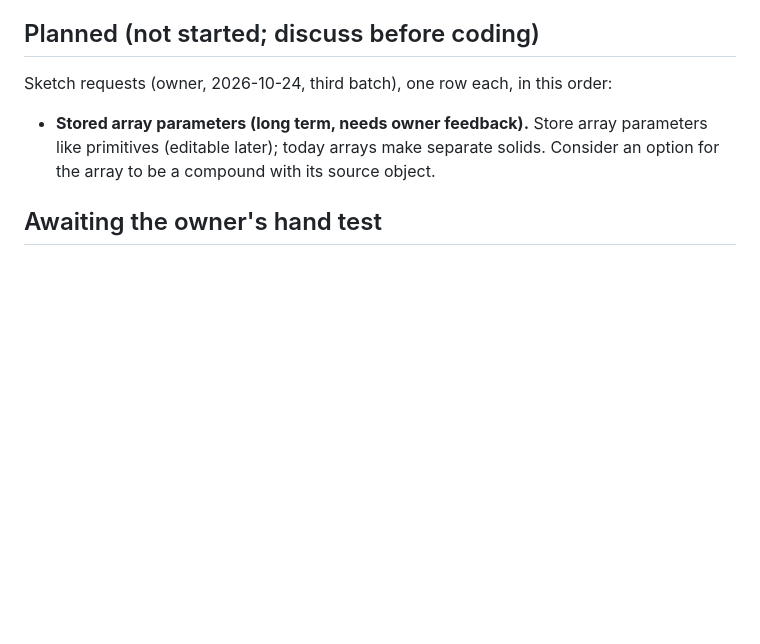
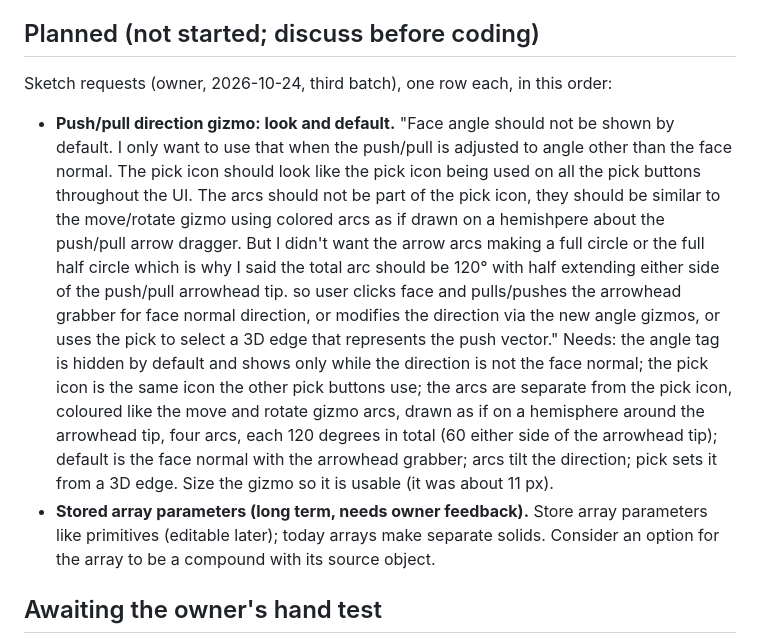
Before and after one commit to DesignWeaver3D/Pliable, a Markdown page: docs/progress.md, the part around the change. GitHub-like rendering; blank space fills up the shorter version.

Commit message:
Plan the push/pull direction gizmo look and defaults
Planned row quoting the request: angle tag hidden by default, the
shared pick icon, and separate coloured 120 degree arcs around the
arrowhead tip.

```diff
--- a/docs/progress.md
+++ b/docs/progress.md
@@ -13,6 +13,7 @@ Sketch requests (owner, 2026-10-24, third batch), one row each, in this order:
 
 
 
+- **Push/pull direction gizmo: look and default.** "Face angle should not be shown by default. I only want to use that when the push/pull is adjusted to angle other than the  face normal. The pick icon should look like the pick icon being used on all the pick buttons throughout the UI. The arcs should not be part of the pick icon, they should be similar to the move/rotate gizmo using colored arcs as if drawn on a hemishpere about the push/pull arrow dragger. But I didn't want the arrow arcs making a full circle or the full half circle which is why I said the total arc should be 120° with half extending either side of the push/pull arrowhead tip. so user clicks face and pulls/pushes the arrowhead grabber for face normal direction, or modifies the direction via the new angle gizmos, or uses the pick to select a 3D edge that represents the push vector." Needs: the angle tag is hidden by default and shows only while the direction is not the face normal; the pick icon is the same icon the other pick buttons use; the arcs are separate from the pick icon, coloured like the move and rotate gizmo arcs, drawn as if on a hemisphere around the arrowhead tip, four arcs, each 120 degrees in total (60 either side of the arrowhead tip); default is the face normal with the arrowhead grabber; arcs tilt the direction; pick sets it from a 3D edge. Size the gizmo so it is usable (it was about 11 px).
 - **Stored array parameters (long term, needs owner feedback).** Store array parameters like primitives (editable later); today arrays make separate solids. Consider an option for the array to be a compound with its source object.
 
 ## Awaiting the owner's hand test
```
